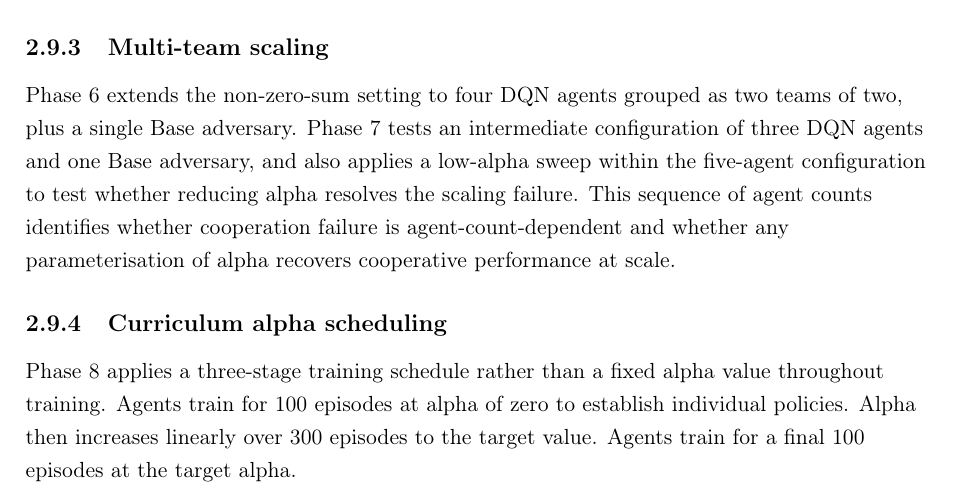
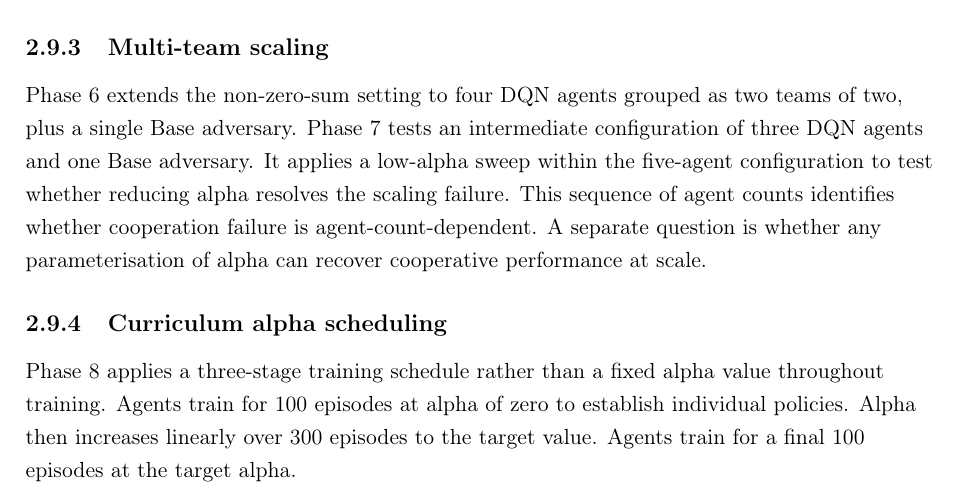
Before and after one commit to Brandnewson/F1_StrategySimulator, a LaTeX thesis (report/finalReport.tex, which reads report/chapters/chapter2.tex): part of page 28 of 59, cut so that both start at the same text. Compiled offline with pdfLaTeX.

Commit message:
fix: split compound sentences in Chapter 2 Section 2.7 multi-team scaling

```diff
--- a/report/chapters/chapter2.tex
+++ b/report/chapters/chapter2.tex
@@ -269,7 +269,7 @@ An ablation study within Phase~5 replaces each DQN agent with a Base agent in tu
 \subsection{Multi-team scaling}
 \label{sec:multiteam}
 
-Phase~6 extends the non-zero-sum setting to four DQN agents grouped as two teams of two, plus a single Base adversary. Phase~7 tests an intermediate configuration of three DQN agents and one Base adversary, and also applies a low-alpha sweep within the five-agent configuration to test whether reducing alpha resolves the scaling failure. This sequence of agent counts identifies whether cooperation failure is agent-count-dependent and whether any parameterisation of alpha recovers cooperative performance at scale.
+Phase~6 extends the non-zero-sum setting to four DQN agents grouped as two teams of two, plus a single Base adversary. Phase~7 tests an intermediate configuration of three DQN agents and one Base adversary. It applies a low-alpha sweep within the five-agent configuration to test whether reducing alpha resolves the scaling failure. This sequence of agent counts identifies whether cooperation failure is agent-count-dependent. A separate question is whether any parameterisation of alpha can recover cooperative performance at scale.
 
 \subsection{Curriculum alpha scheduling}
 \label{sec:curriculum}
```
